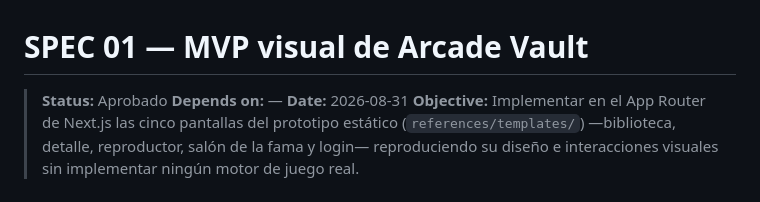
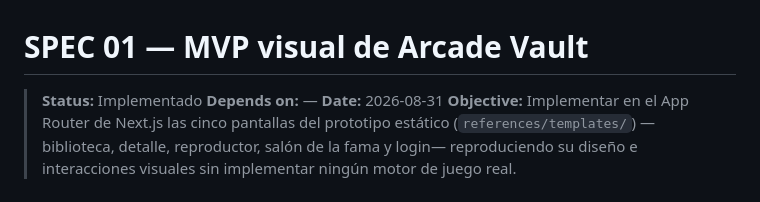
Before and after one commit to Max-Redial/claude-arcade, a Markdown page: specs/01-mvp-visual-arcade-vault.md, the part around the change. GitHub-like rendering.

```diff
--- a/specs/01-mvp-visual-arcade-vault.md
+++ b/specs/01-mvp-visual-arcade-vault.md
@@ -1,6 +1,6 @@
 # SPEC 01 — MVP visual de Arcade Vault
 
-> **Status:** Aprobado
+> **Status:** Implementado
 > **Depends on:** —
 > **Date:** 2026-08-31
 > **Objective:** Implementar en el App Router de Next.js las cinco pantallas del prototipo estático (`references/templates/`) —biblioteca, detalle, reproductor, salón de la fama y login— reproduciendo su diseño e interacciones visuales sin implementar ningún motor de juego real.
```
